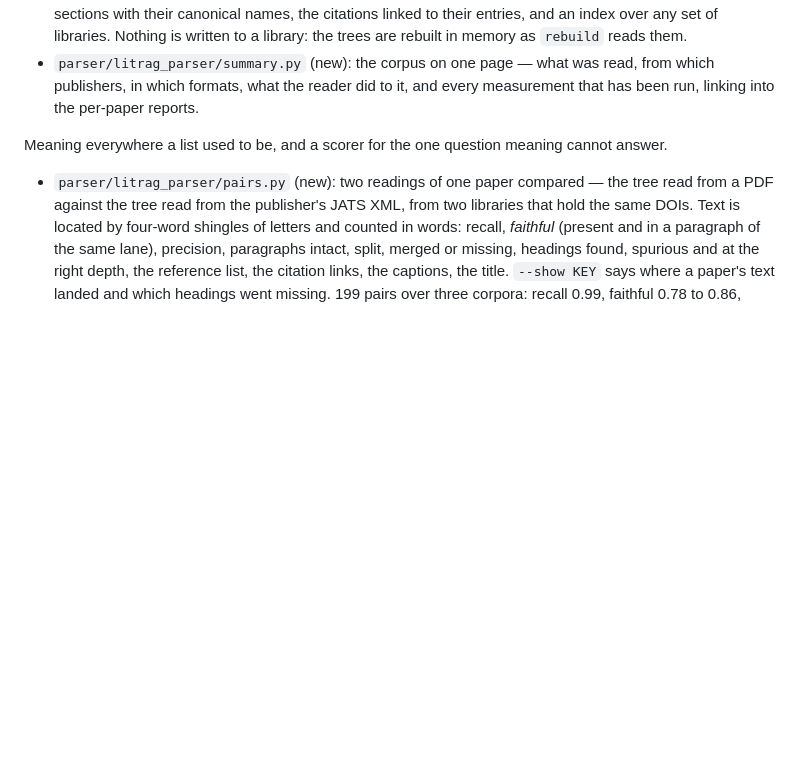
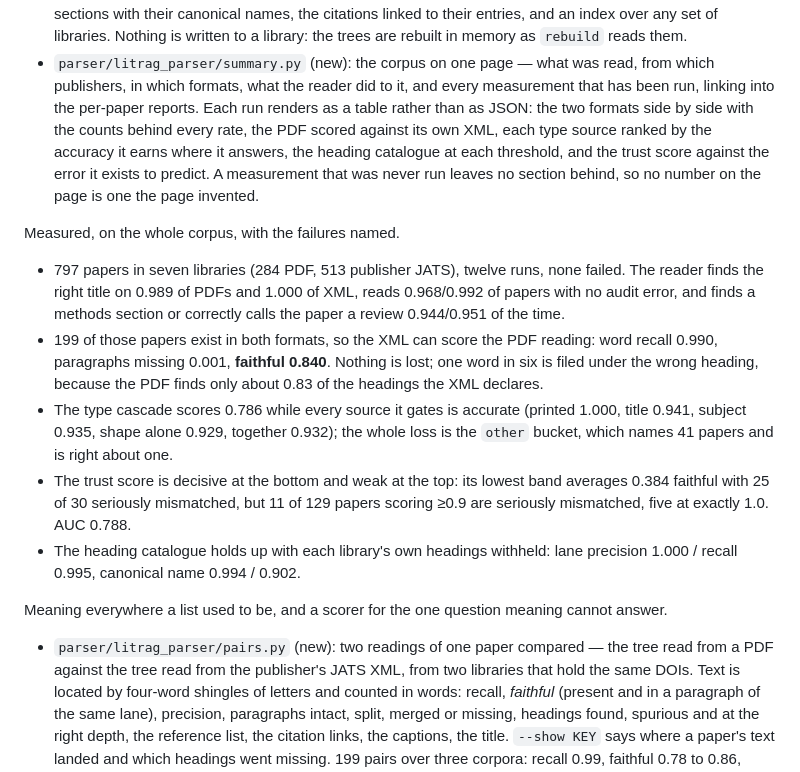
Before and after one commit to karimghabra/litrag, a Markdown page: CHANGELOG.md, the part around the change. Drawn GitHub-style; blank space fills up the shorter version.

Commit message:
Record what the measurements said, failures included
Co-Authored-By: Claude Opus 5 (1M context) <noreply@anthropic.com>
Claude-Session: https://claude.ai/code/session_01NYya3mP6S6nbQsQkvMAfB7

```diff
--- a/CHANGELOG.md
+++ b/CHANGELOG.md
@@ -34,6 +34,33 @@ whole corpus read that way, so the reader can be checked rather than trusted.
 - `parser/litrag_parser/summary.py` (new): the corpus on one page — what was
   read, from which publishers, in which formats, what the reader did to it,
   and every measurement that has been run, linking into the per-paper reports.
+  Each run renders as a table rather than as JSON: the two formats side by
+  side with the counts behind every rate, the PDF scored against its own XML,
+  each type source ranked by the accuracy it earns where it answers, the
+  heading catalogue at each threshold, and the trust score against the error
+  it exists to predict. A measurement that was never run leaves no section
+  behind, so no number on the page is one the page invented.
+
+Measured, on the whole corpus, with the failures named.
+
+- 797 papers in seven libraries (284 PDF, 513 publisher JATS), twelve runs,
+  none failed. The reader finds the right title on 0.989 of PDFs and 1.000 of
+  XML, reads 0.968/0.992 of papers with no audit error, and finds a methods
+  section or correctly calls the paper a review 0.944/0.951 of the time.
+- 199 of those papers exist in both formats, so the XML can score the PDF
+  reading: word recall 0.990, paragraphs missing 0.001, **faithful 0.840**.
+  Nothing is lost; one word in six is filed under the wrong heading, because
+  the PDF finds only about 0.83 of the headings the XML declares.
+- The type cascade scores 0.786 while every source it gates is accurate
+  (printed 1.000, title 0.941, subject 0.935, shape alone 0.929, together
+  0.932); the whole loss is the `other` bucket, which names 41 papers and is
+  right about one.
+- The trust score is decisive at the bottom and weak at the top: its lowest
+  band averages 0.384 faithful with 25 of 30 seriously mismatched, but 11 of
+  129 papers scoring ≥0.9 are seriously mismatched, five at exactly 1.0.
+  AUC 0.788.
+- The heading catalogue holds up with each library's own headings withheld:
+  lane precision 1.000 / recall 0.995, canonical name 0.994 / 0.902.
 
 Meaning everywhere a list used to be, and a scorer for the one question
 meaning cannot answer.
```
